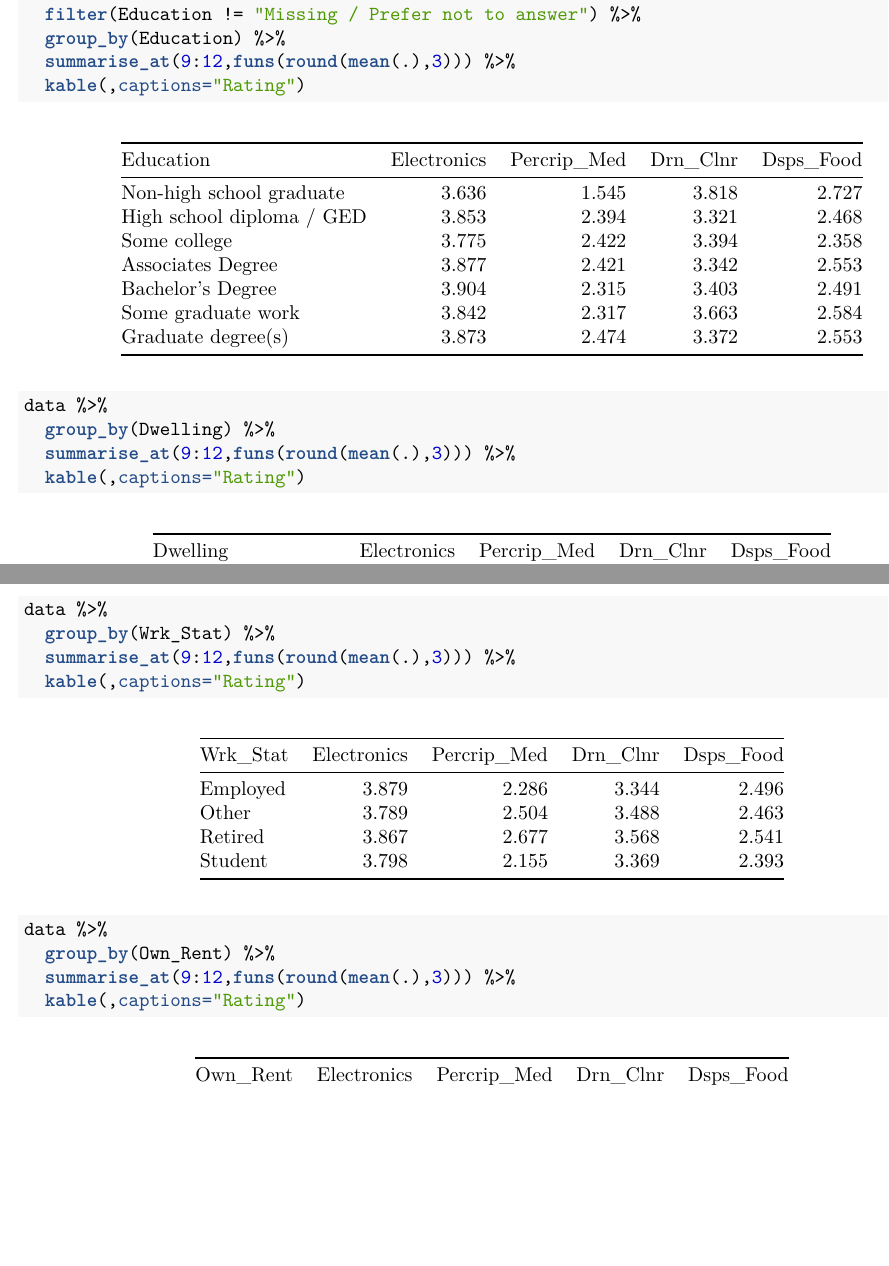
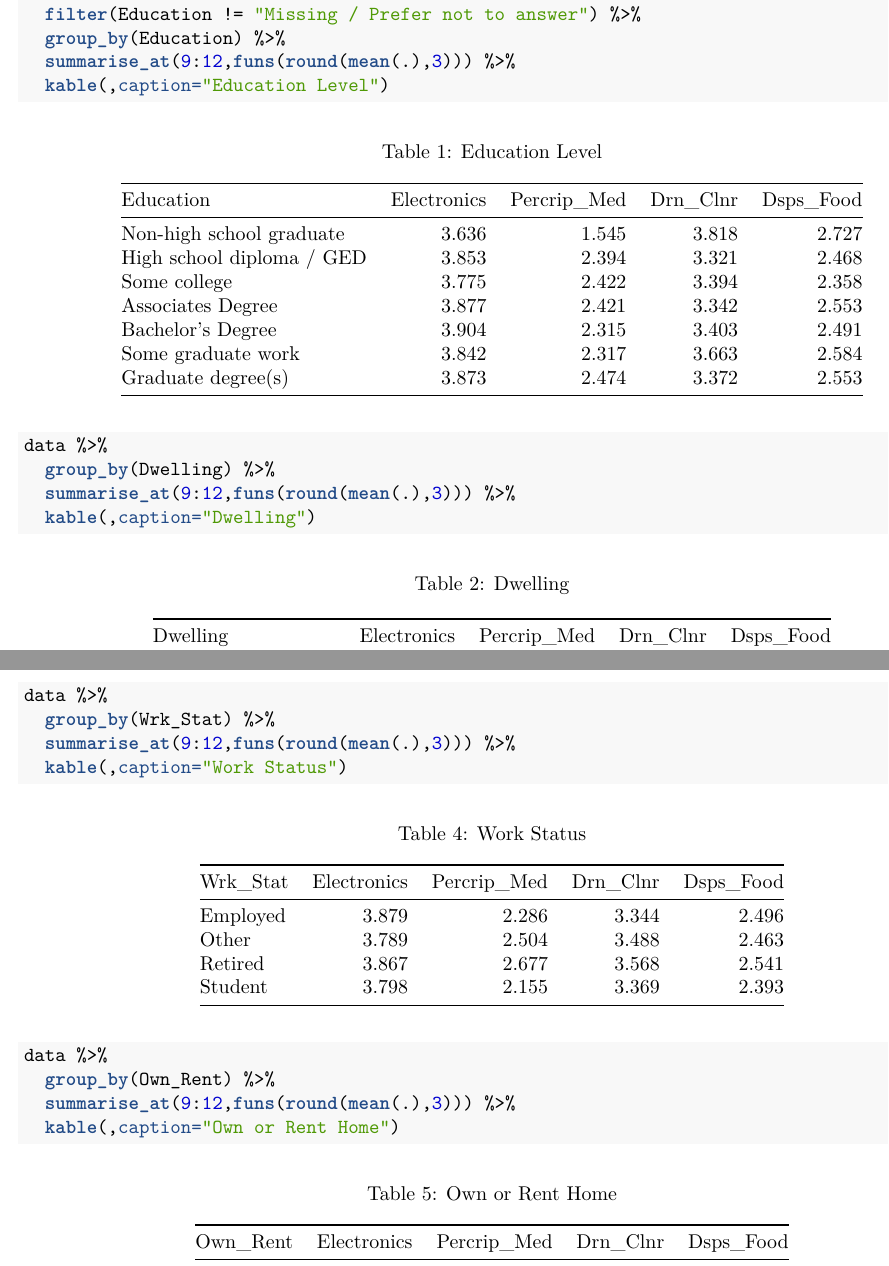
Before and after one commit to askilton1/BusinessAnalytics_CommunicatingData_HW, an R Markdown document (SPU_EBI_inClass/rating_tables.Rmd): two parts of pages 1 and 2 of 2, joined at a grey line, cut so that both start at the same text, the shorter picture padded with empty space. The pictures show the output file SPU_EBI_inClass/rating_tables.pdf that the author committed with the source.

Commit message:
tables are named

````diff
--- a/SPU_EBI_inClass/rating_tables.Rmd
+++ b/SPU_EBI_inClass/rating_tables.Rmd
@@ -17,14 +17,14 @@ data %>%
   filter(Education != "Missing / Prefer not to answer") %>%
   group_by(Education) %>%
   summarise_at(9:12,funs(round(mean(.),3))) %>%
-  kable(,captions="Rating")
+  kable(,caption="Education Level")
 ```
 
 ```{r}
 data %>%
   group_by(Dwelling) %>%
   summarise_at(9:12,funs(round(mean(.),3))) %>%
-  kable(,captions="Rating")
+  kable(,caption="Dwelling")
 ```
 
 ```{r}
@@ -40,12 +40,12 @@ data %>%
 data %>%
   group_by(Wrk_Stat) %>%
   summarise_at(9:12,funs(round(mean(.),3))) %>%
-  kable(,captions="Rating")
+  kable(,caption="Work Status")
 ```
 
 ```{r}
 data %>%
   group_by(Own_Rent) %>%
   summarise_at(9:12,funs(round(mean(.),3))) %>%
-  kable(,captions="Rating")
+  kable(,caption="Own or Rent Home")
 ```
````
Also changed, not shown: SPU_EBI_inClass/rating_tables.pdf, SPU_EBI_inClass/rating_tables.Rmd (2 more changed lines).
